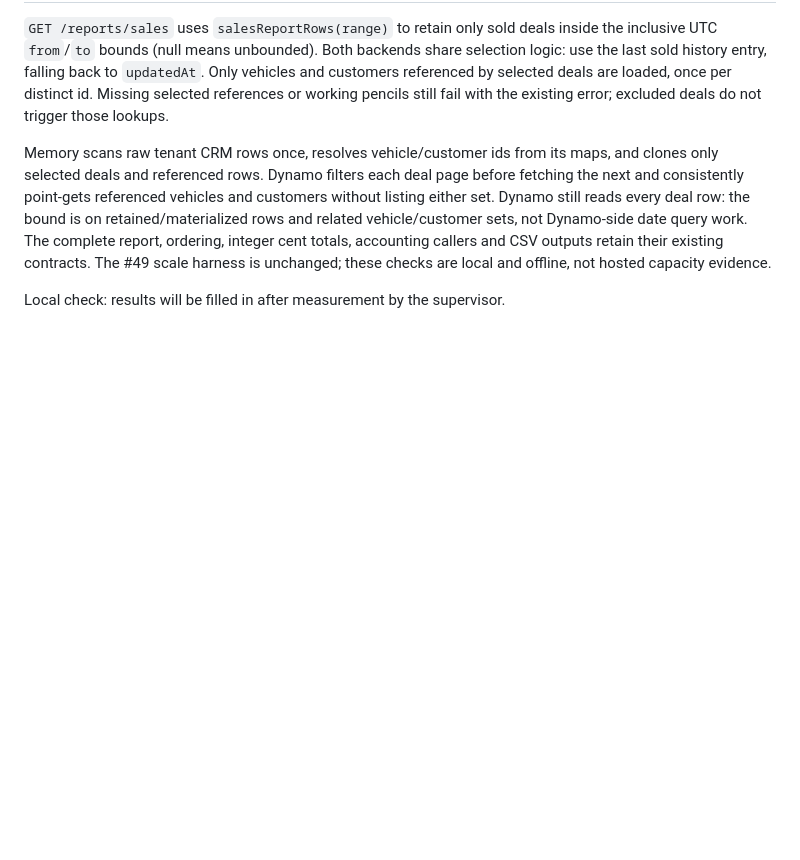
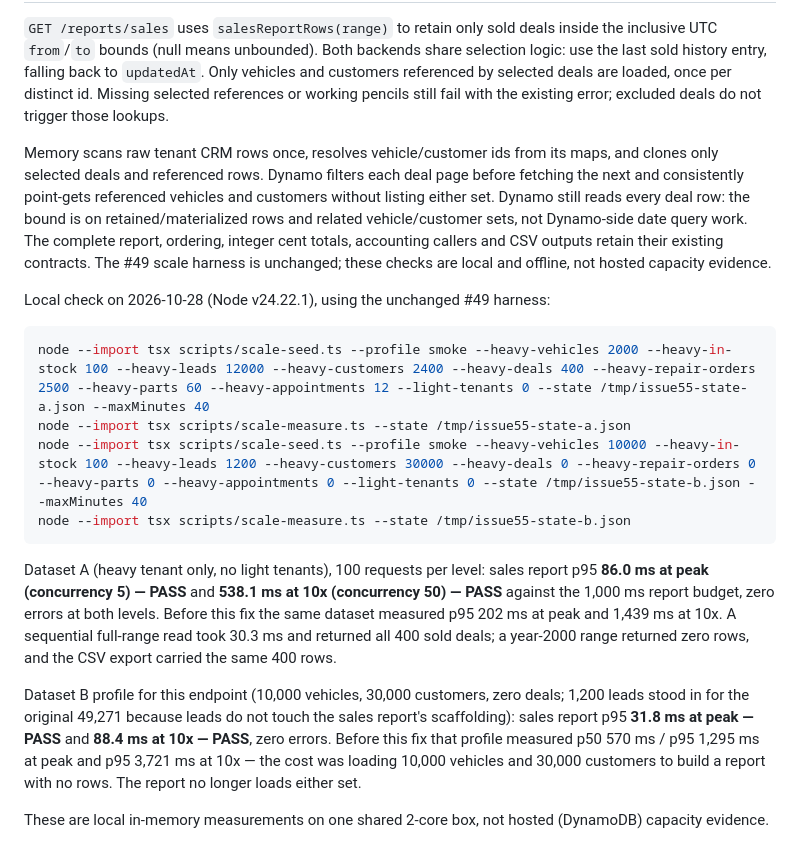
Before and after one commit to tomesposito/freedms, a Markdown page: docs/scale-test.md, the part around the change. Drawn GitHub-style; blank space fills up the shorter version.

Commit message:
Record #55 sales report scale results

````diff
--- a/docs/scale-test.md
+++ b/docs/scale-test.md
@@ -302,4 +302,30 @@ cent totals, accounting callers and CSV outputs retain their existing contracts.
 The #49 scale harness is unchanged; these checks are local and offline, not
 hosted capacity evidence.
 
-Local check: results will be filled in after measurement by the supervisor.
+Local check on 2026-10-28 (Node v24.22.1), using the unchanged #49 harness:
+
+```sh
+node --import tsx scripts/scale-seed.ts --profile smoke --heavy-vehicles 2000 --heavy-in-stock 100 --heavy-leads 12000 --heavy-customers 2400 --heavy-deals 400 --heavy-repair-orders 2500 --heavy-parts 60 --heavy-appointments 12 --light-tenants 0 --state /tmp/issue55-state-a.json --maxMinutes 40
+node --import tsx scripts/scale-measure.ts --state /tmp/issue55-state-a.json
+node --import tsx scripts/scale-seed.ts --profile smoke --heavy-vehicles 10000 --heavy-in-stock 100 --heavy-leads 1200 --heavy-customers 30000 --heavy-deals 0 --heavy-repair-orders 0 --heavy-parts 0 --heavy-appointments 0 --light-tenants 0 --state /tmp/issue55-state-b.json --maxMinutes 40
+node --import tsx scripts/scale-measure.ts --state /tmp/issue55-state-b.json
+```
+
+Dataset A (heavy tenant only, no light tenants), 100 requests per level:
+sales report p95 **86.0 ms at peak (concurrency 5) — PASS** and **538.1 ms
+at 10x (concurrency 50) — PASS** against the 1,000 ms report budget, zero
+errors at both levels. Before this fix the same dataset measured p95
+202 ms at peak and 1,439 ms at 10x. A sequential full-range read took
+30.3 ms and returned all 400 sold deals; a year-2000 range returned zero
+rows, and the CSV export carried the same 400 rows.
+
+Dataset B profile for this endpoint (10,000 vehicles, 30,000 customers,
+zero deals; 1,200 leads stood in for the original 49,271 because leads do
+not touch the sales report's scaffolding): sales report p95 **31.8 ms at
+peak — PASS** and **88.4 ms at 10x — PASS**, zero errors. Before this fix
+that profile measured p50 570 ms / p95 1,295 ms at peak and p95 3,721 ms
+at 10x — the cost was loading 10,000 vehicles and 30,000 customers to
+build a report with no rows. The report no longer loads either set.
+
+These are local in-memory measurements on one shared 2-core box, not
+hosted (DynamoDB) capacity evidence.
````
